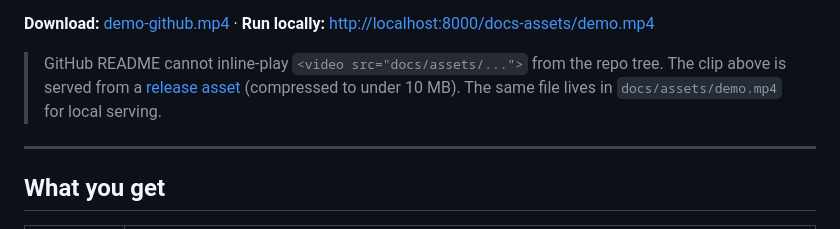
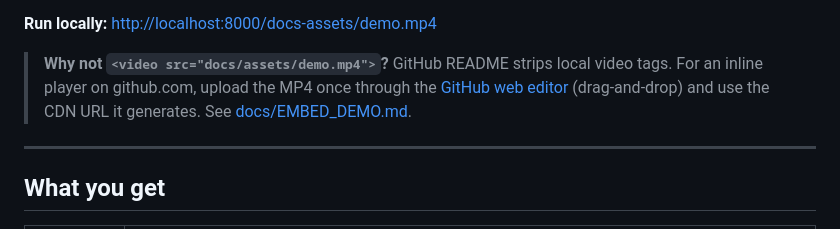
Before and after one commit to rwnd/seen-app, a Markdown page: README.md, the part around one of its changes. Rendered like a GitHub page.

Commit message:
Use clickable demo poster in README; document GitHub video embed limits.
GitHub strips <video> tags unless src uses their CDN from a web-editor upload.

Co-authored-by: Cursor <cursoragent@cursor.com>

```diff
--- a/README.md
+++ b/README.md
@@ -63,9 +65,9 @@ Archetype names, categories, and descriptions align with PrinciplesYou. If you f
   <em>Pick an archetype → answer one honest question → choose a narrator → receive a reflection, comic page, and voice.</em>
 </p>
 
-**Download:** [demo-github.mp4](https://github.com/rwnd/seen-app/releases/download/demo-v1/demo-github.mp4) · **Run locally:** [http://localhost:8000/docs-assets/demo.mp4](http://localhost:8000/docs-assets/demo.mp4)
+**Run locally:** [http://localhost:8000/docs-assets/demo.mp4](http://localhost:8000/docs-assets/demo.mp4)
 
-> GitHub README cannot inline-play `<video src="docs/assets/...">` from the repo tree. The clip above is served from a [release asset](https://github.com/rwnd/seen-app/releases/tag/demo-v1) (compressed to under 10 MB). The same file lives in `docs/assets/demo.mp4` for local serving.
+> **Why not `<video src="docs/assets/demo.mp4">`?** GitHub README strips local video tags. For an inline player on github.com, upload the MP4 once through the [GitHub web editor](https://github.com/rwnd/seen-app/edit/main/README.md) (drag-and-drop) and use the CDN URL it generates. See [docs/EMBED_DEMO.md](docs/EMBED_DEMO.md).
 
 ---
 
```
Also changed, not shown: other parts of README.md (+5 -3 lines), docs/EMBED_DEMO.md (added, +31 -0 lines).
